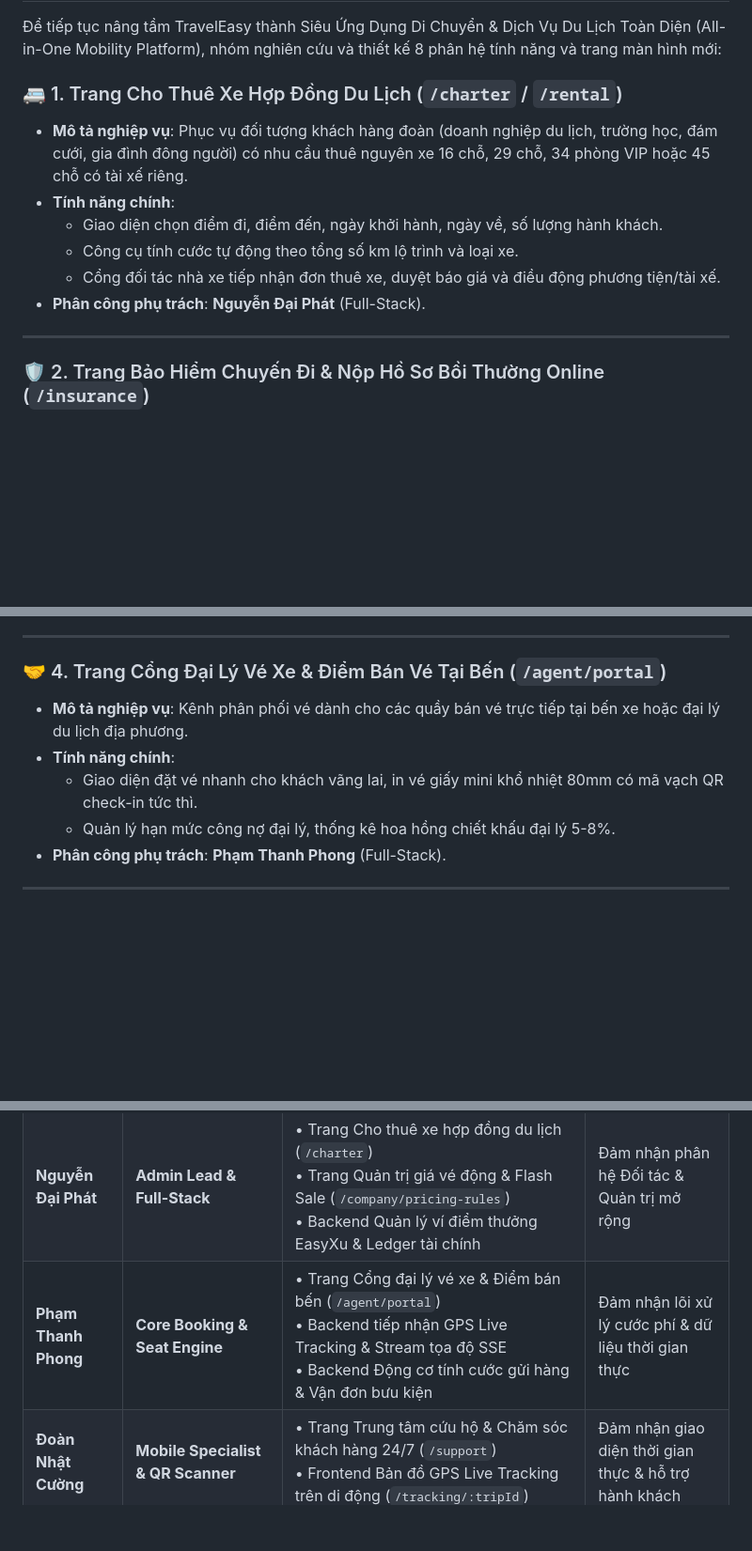
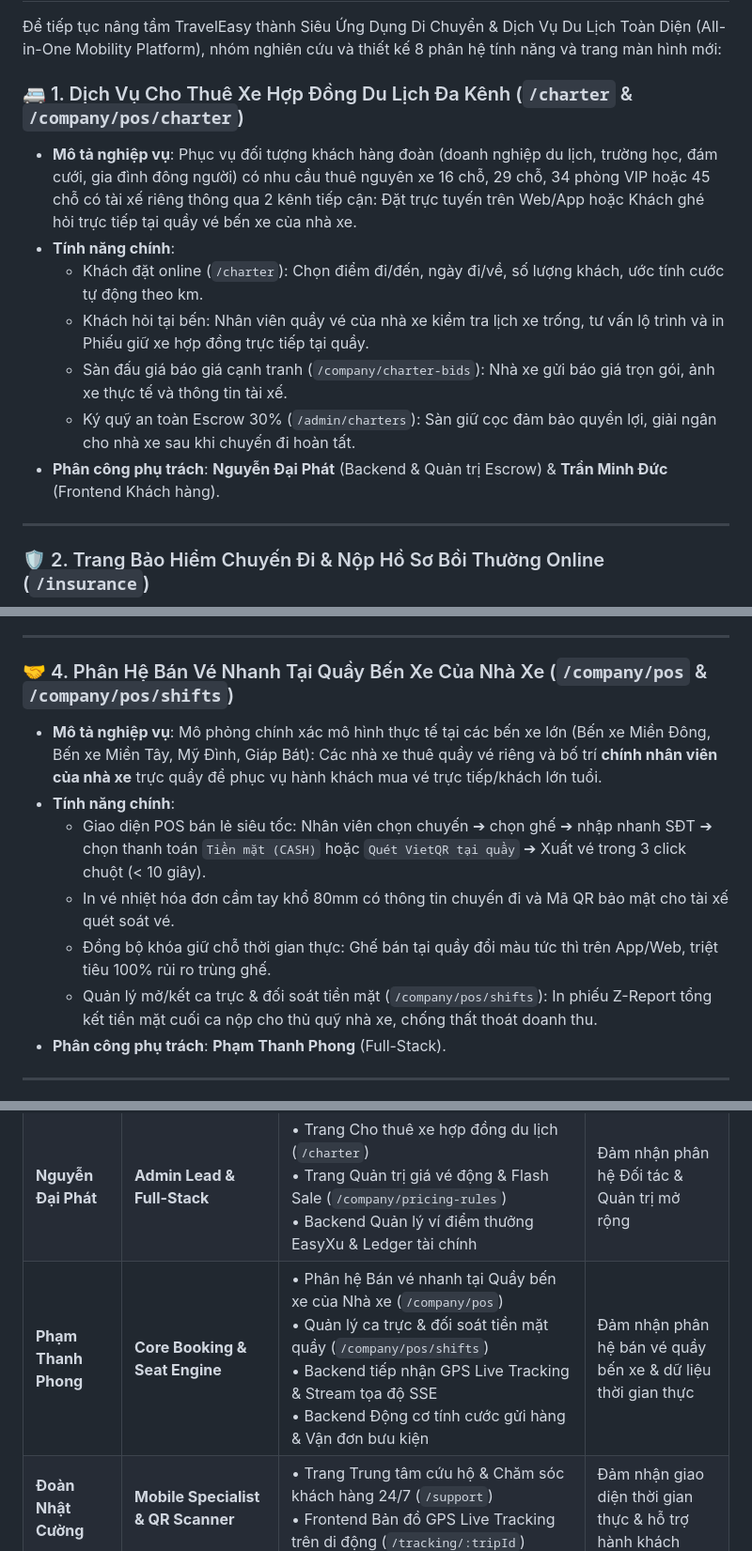
Before and after one commit to phamcongthanhvn2k6/traveleasy-platform, a Markdown page: docs/KE_HOACH_NANG_CAP_TINH_NANG_VA_TRANG_MOI.md, 3 parts joined by grey strips. Shown at 94% size. Drawn GitHub-style; blank space fills up the shorter version.

```diff
--- a/docs/KE_HOACH_NANG_CAP_TINH_NANG_VA_TRANG_MOI.md
+++ b/docs/KE_HOACH_NANG_CAP_TINH_NANG_VA_TRANG_MOI.md
@@ -26,13 +26,14 @@ Bảng Trello Live: [TravelEasy_Platform | Trello Board](https://trello.com/b/AA
 
 Để tiếp tục nâng tầm TravelEasy thành Siêu Ứng Dụng Di Chuyển & Dịch Vụ Du Lịch Toàn Diện (All-in-One Mobility Platform), nhóm nghiên cứu và thiết kế 8 phân hệ tính năng và trang màn hình mới:
 
-### 🚐 1. Trang Cho Thuê Xe Hợp Đồng Du Lịch (`/charter` / `/rental`)
-* **Mô tả nghiệp vụ**: Phục vụ đối tượng khách hàng đoàn (doanh nghiệp du lịch, trường học, đám cưới, gia đình đông người) có nhu cầu thuê nguyên xe 16 chỗ, 29 chỗ, 34 phòng VIP hoặc 45 chỗ có tài xế riêng.
+### 🚐 1. Dịch Vụ Cho Thuê Xe Hợp Đồng Du Lịch Đa Kênh (`/charter` & `/company/pos/charter`)
+* **Mô tả nghiệp vụ**: Phục vụ đối tượng khách hàng đoàn (doanh nghiệp du lịch, trường học, đám cưới, gia đình đông người) có nhu cầu thuê nguyên xe 16 chỗ, 29 chỗ, 34 phòng VIP hoặc 45 chỗ có tài xế riêng thông qua 2 kênh tiếp cận: Đặt trực tuyến trên Web/App hoặc Khách ghé hỏi trực tiếp tại quầy vé bến xe của nhà xe.
 * **Tính năng chính**:
-  - Giao diện chọn điểm đi, điểm đến, ngày khởi hành, ngày về, số lượng hành khách.
-  - Công cụ tính cước tự động theo tổng số km lộ trình và loại xe.
-  - Cổng đối tác nhà xe tiếp nhận đơn thuê xe, duyệt báo giá và điều động phương tiện/tài xế.
-* **Phân công phụ trách**: **Nguyễn Đại Phát** (Full-Stack).
+  - Khách đặt online (`/charter`): Chọn điểm đi/đến, ngày đi/về, số lượng khách, ước tính cước tự động theo km.
+  - Khách hỏi tại bến: Nhân viên quầy vé của nhà xe kiểm tra lịch xe trống, tư vấn lộ trình và in Phiếu giữ xe hợp đồng trực tiếp tại quầy.
+  - Sàn đấu giá báo giá cạnh tranh (`/company/charter-bids`): Nhà xe gửi báo giá trọn gói, ảnh xe thực tế và thông tin tài xế.
+  - Ký quỹ an toàn Escrow 30% (`/admin/charters`): Sàn giữ cọc đảm bảo quyền lợi, giải ngân cho nhà xe sau khi chuyến đi hoàn tất.
+* **Phân công phụ trách**: **Nguyễn Đại Phát** (Backend & Quản trị Escrow) & **Trần Minh Đức** (Frontend Khách hàng).
 
 ---
 
@@ -55,11 +56,13 @@ Bảng Trello Live: [TravelEasy_Platform | Trello Board](https://trello.com/b/AA
 
 ---
 
-### 🤝 4. Trang Cổng Đại Lý Vé Xe & Điểm Bán Vé Tại Bến (`/agent/portal`)
-* **Mô tả nghiệp vụ**: Kênh phân phối vé dành cho các quầy bán vé trực tiếp tại bến xe hoặc đại lý du lịch địa phương.
+### 🤝 4. Phân Hệ Bán Vé Nhanh Tại Quầy Bến Xe Của Nhà Xe (`/company/pos` & `/company/pos/shifts`)
+* **Mô tả nghiệp vụ**: Mô phỏng chính xác mô hình thực tế tại các bến xe lớn (Bến xe Miền Đông, Bến xe Miền Tây, Mỹ Đình, Giáp Bát): Các nhà xe thuê quầy vé riêng và bố trí **chính nhân viên của nhà xe** trực quầy để phục vụ hành khách mua vé trực tiếp/khách lớn tuổi.
 * **Tính năng chính**:
-  - Giao diện đặt vé nhanh cho khách vãng lai, in vé giấy mini khổ nhiệt 80mm có mã vạch QR check-in tức thì.
-  - Quản lý hạn mức công nợ đại lý, thống kê hoa hồng chiết khấu đại lý 5-8%.
+  - Giao diện POS bán lẻ siêu tốc: Nhân viên chọn chuyến ➔ chọn ghế ➔ nhập nhanh SĐT ➔ chọn thanh toán `Tiền mặt (CASH)` hoặc `Quét VietQR tại quầy` ➔ Xuất vé trong 3 click chuột (< 10 giây).
+  - In vé nhiệt hóa đơn cầm tay khổ 80mm có thông tin chuyến đi và Mã QR bảo mật cho tài xế quét soát vé.
+  - Đồng bộ khóa giữ chỗ thời gian thực: Ghế bán tại quầy đổi màu tức thì trên App/Web, triệt tiêu 100% rủi ro trùng ghế.
+  - Quản lý mở/kết ca trực & đối soát tiền mặt (`/company/pos/shifts`): In phiếu Z-Report tổng kết tiền mặt cuối ca nộp cho thủ quỹ nhà xe, chống thất thoát doanh thu.
 * **Phân công phụ trách**: **Phạm Thanh Phong** (Full-Stack).
 
 ---
@@ -106,7 +109,7 @@ Bảng Trello Live: [TravelEasy_Platform | Trello Board](https://trello.com/b/AA
 |:---|:---|:---|:---|
 | **Phạm Công Thành** | **Nhóm trưởng & System Architect** | **0 task mới** *(Đã hoàn thành xuất sắc toàn bộ Core Architecture, Cổng Nhà xe 10 trang, Docker, CI/CD, DB, Tracing)* | Giám sát chất lượng & Điều phối chung |
 | **Nguyễn Đại Phát** | **Admin Lead & Full-Stack** | • Trang Cho thuê xe hợp đồng du lịch (`/charter`)<br>• Trang Quản trị giá vé động & Flash Sale (`/company/pricing-rules`)<br>• Backend Quản lý ví điểm thưởng EasyXu & Ledger tài chính | Đảm nhận phân hệ Đối tác & Quản trị mở rộng |
-| **Phạm Thanh Phong** | **Core Booking & Seat Engine** | • Trang Cổng đại lý vé xe & Điểm bán bến (`/agent/portal`)<br>• Backend tiếp nhận GPS Live Tracking & Stream tọa độ SSE<br>• Backend Động cơ tính cước gửi hàng & Vận đơn bưu kiện | Đảm nhận lõi xử lý cước phí & dữ liệu thời gian thực |
+| **Phạm Thanh Phong** | **Core Booking & Seat Engine** | • Phân hệ Bán vé nhanh tại Quầy bến xe của Nhà xe (`/company/pos`)<br>• Quản lý ca trực & đối soát tiền mặt quầy (`/company/pos/shifts`)<br>• Backend tiếp nhận GPS Live Tracking & Stream tọa độ SSE<br>• Backend Động cơ tính cước gửi hàng & Vận đơn bưu kiện | Đảm nhận phân hệ bán vé quầy bến xe & dữ liệu thời gian thực |
 | **Đoàn Nhật Cường** | **Mobile Specialist & QR Scanner** | • Trang Trung tâm cứu hộ & Chăm sóc khách hàng 24/7 (`/support`)<br>• Frontend Bản đồ GPS Live Tracking trên di động (`/tracking/:tripId`) | Đảm nhận giao diện thời gian thực & hỗ trợ hành khách |
 | **Trần Minh Đức** | **Customer Portal & Ticket Management** | • Trang Bảo hiểm chuyến đi & Nộp hồ sơ bồi thường (`/insurance`)<br>• Frontend Giao diện gửi bưu kiện & Tra cứu vận đơn (`/cargo`)<br>• Frontend Ví điểm thưởng EasyXu & Vòng quay may mắn (`/rewards`) | Đảm nhận phân hệ dịch vụ giá trị gia tăng cho hành khách |
 | **Phan Trung Kiên** | **Sinh viên** | **0 task** *(Miễn thực tập OJT theo quyết định đào tạo của Nhà trường / Doanh nghiệp)* | Miễn OJT |
```
Also changed, not shown: docs/SPRINT_4_README.md (+59 -37 lines).
